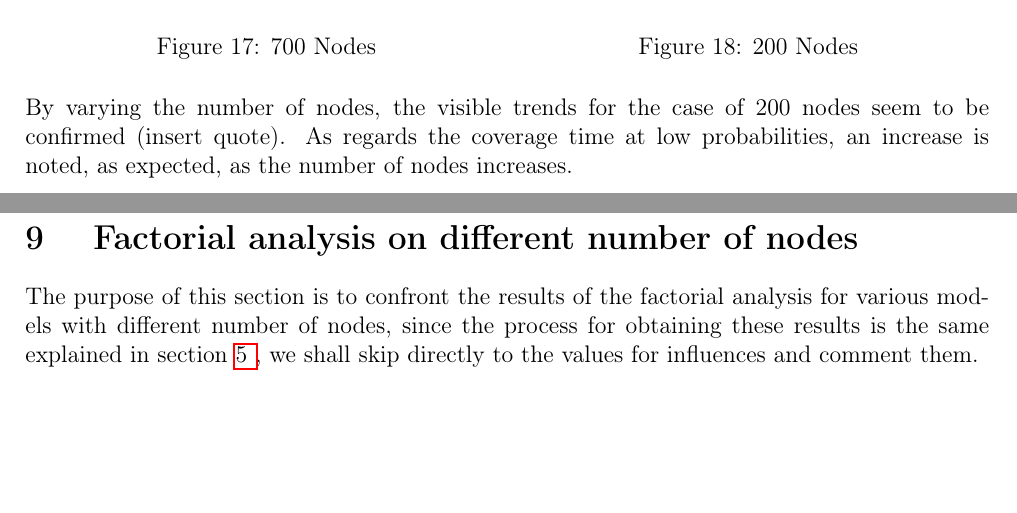
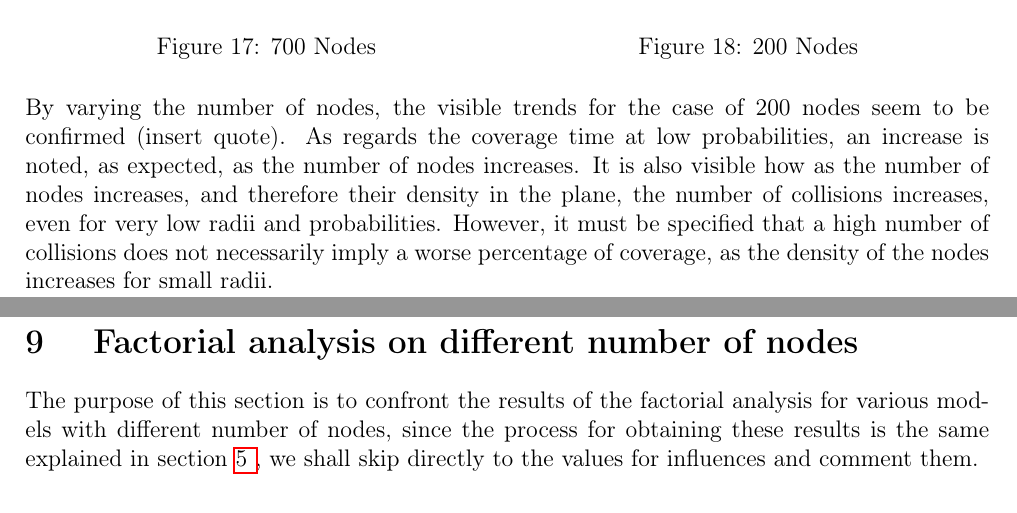
Before and after one commit to glmquint/EpidemicBroadcast, a LaTeX document (documentation/EpidemicBroadcastDocumentation.tex, which reads documentation/Varying_Nodes_Boxplot.tex): two parts of pages 19 and 20 of 25, joined at a grey line, cut so that both start at the same text, the shorter picture padded with empty space. Compiled offline with pdfLaTeX.

Commit message:
Add considerations in varying nodes

```diff
--- a/documentation/Varying_Nodes_Boxplot.tex
+++ b/documentation/Varying_Nodes_Boxplot.tex
@@ -112,4 +112,4 @@ At the edges of the node numbers chosen for our configurations we have 50 and 70
 \endminipage
 \end{figure}
 
-By varying the number of nodes, the visible trends for the case of 200 nodes seem to be confirmed (insert quote). As regards the coverage time at low probabilities, an increase is noted, as expected, as the number of nodes increases.
+By varying the number of nodes, the visible trends for the case of 200 nodes seem to be confirmed (insert quote). As regards the coverage time at low probabilities, an increase is noted, as expected, as the number of nodes increases. It is also visible how as the number of nodes increases, and therefore their density in the plane, the number of collisions increases, even for very low radii and probabilities. However, it must be specified that a high number of collisions does not necessarily imply a worse percentage of coverage, as the density of the nodes increases for small radii.
```
